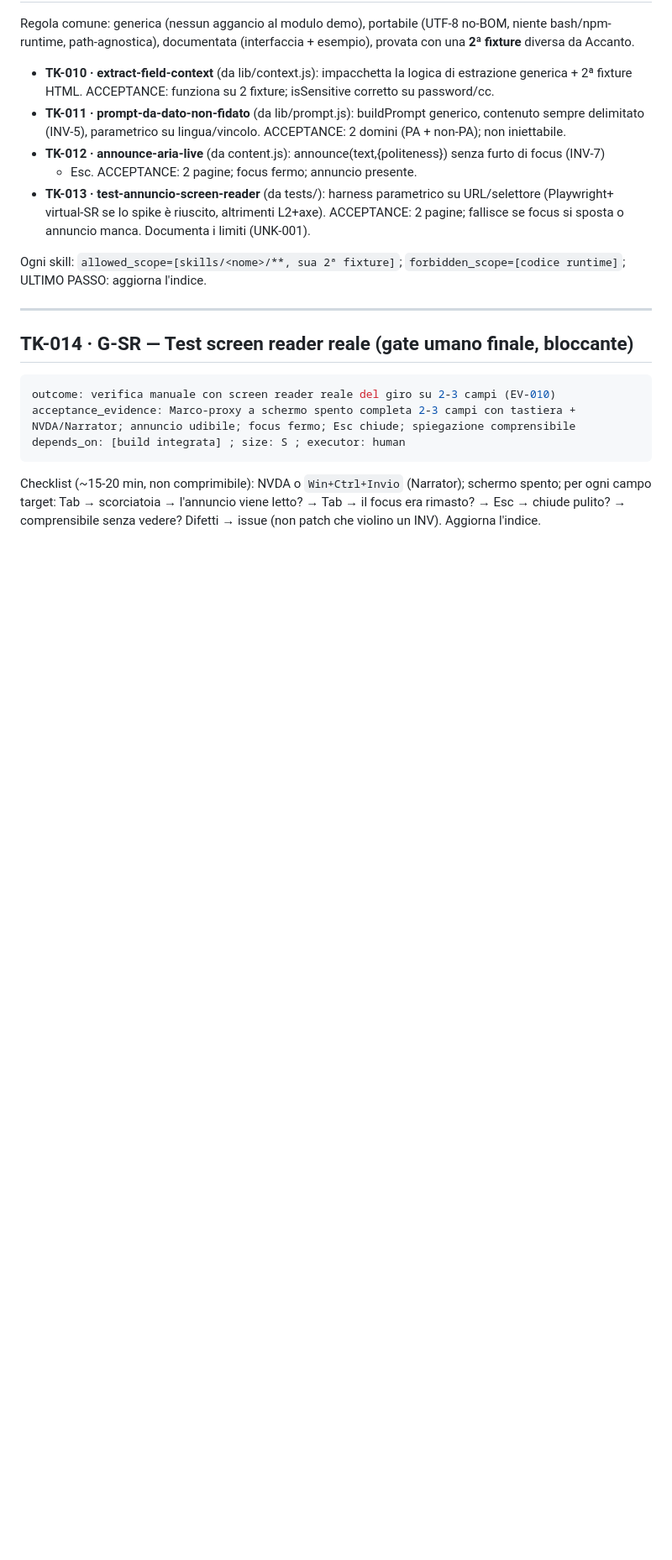
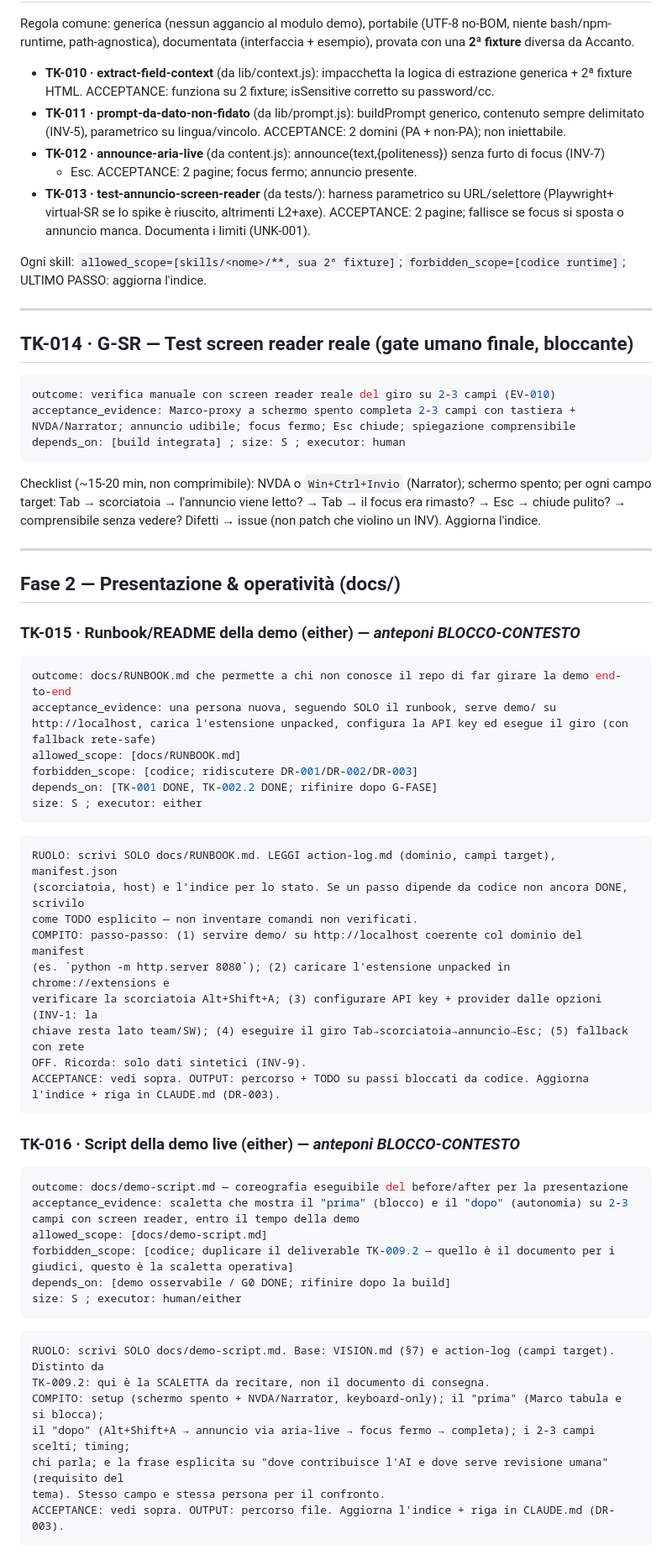
Before and after one commit to LudovicaTrogu/HackatonAI-, a Markdown page: docs/DR-002-taskboard.md, the part around one of its changes. Shown at 84% size. Drawn GitHub-style; blank space fills up the shorter version.

Commit message:
docs: taskifica TK-015 (runbook) e TK-016 (script demo)
Aggiunge a taskboard ed execution-index due requisiti di presentazione/operativita'
non ancora coperti: runbook per far girare la demo e scaletta della demo live. Lane
docs, non collide col codice in corso. Perche': coprire "preparate la demo finale"
del tema con task governabili e tracciati.

Co-Authored-By: Claude Opus 4.8 (1M context) <noreply@anthropic.com>

````diff
--- a/docs/DR-002-taskboard.md
+++ b/docs/DR-002-taskboard.md
@@ -432,3 +434,47 @@ depends_on: [build integrata] ; size: S ; executor: human
 Checklist (~15-20 min, non comprimibile): NVDA o `Win+Ctrl+Invio` (Narrator); schermo spento; per ogni
 campo target: Tab → scorciatoia → l'annuncio viene letto? → Tab → il focus era rimasto? → Esc → chiude
 pulito? → comprensibile senza vedere? Difetti → issue (non patch che violino un INV). Aggiorna l'indice.
+
+---
+
+## Fase 2 — Presentazione & operatività (docs/)
+
+### TK-015 · Runbook/README della demo (either) — *anteponi BLOCCO-CONTESTO*
+```yaml
+outcome: docs/RUNBOOK.md che permette a chi non conosce il repo di far girare la demo end-to-end
+acceptance_evidence: una persona nuova, seguendo SOLO il runbook, serve demo/ su http://localhost, carica l'estensione unpacked, configura la API key ed esegue il giro (con fallback rete-safe)
+allowed_scope: [docs/RUNBOOK.md]
+forbidden_scope: [codice; ridiscutere DR-001/DR-002/DR-003]
+depends_on: [TK-001 DONE, TK-002.2 DONE; rifinire dopo G-FASE]
+size: S ; executor: either
+```
+```text
+RUOLO: scrivi SOLO docs/RUNBOOK.md. LEGGI action-log.md (dominio, campi target), manifest.json
+(scorciatoia, host) e l'indice per lo stato. Se un passo dipende da codice non ancora DONE, scrivilo
+come TODO esplicito — non inventare comandi non verificati.
+COMPITO: passo-passo: (1) servire demo/ su http://localhost coerente col dominio del manifest
+(es. `python -m http.server 8080`); (2) caricare l'estensione unpacked in chrome://extensions e
+verificare la scorciatoia Alt+Shift+A; (3) configurare API key + provider dalle opzioni (INV-1: la
+chiave resta lato team/SW); (4) eseguire il giro Tab→scorciatoia→annuncio→Esc; (5) fallback con rete
+OFF. Ricorda: solo dati sintetici (INV-9).
+ACCEPTANCE: vedi sopra. OUTPUT: percorso + TODO su passi bloccati da codice. Aggiorna l'indice + riga in CLAUDE.md (DR-003).
+```
+
+### TK-016 · Script della demo live (either) — *anteponi BLOCCO-CONTESTO*
+```yaml
+outcome: docs/demo-script.md — coreografia eseguibile del before/after per la presentazione
+acceptance_evidence: scaletta che mostra il "prima" (blocco) e il "dopo" (autonomia) su 2-3 campi con screen reader, entro il tempo della demo
+allowed_scope: [docs/demo-script.md]
+forbidden_scope: [codice; duplicare il deliverable TK-009.2 — quello è il documento per i giudici, questo è la scaletta operativa]
+depends_on: [demo osservabile / G0 DONE; rifinire dopo la build]
+size: S ; executor: human/either
+```
+```text
+RUOLO: scrivi SOLO docs/demo-script.md. Base: VISION.md (§7) e action-log (campi target). Distinto da
+TK-009.2: qui è la SCALETTA da recitare, non il documento di consegna.
+COMPITO: setup (schermo spento + NVDA/Narrator, keyboard-only); il "prima" (Marco tabula e si blocca);
+il "dopo" (Alt+Shift+A → annuncio via aria-live → focus fermo → completa); i 2-3 campi scelti; timing;
+chi parla; e la frase esplicita su "dove contribuisce l'AI e dove serve revisione umana" (requisito del
+tema). Stesso campo e stessa persona per il confronto.
+ACCEPTANCE: vedi sopra. OUTPUT: percorso file. Aggiorna l'indice + riga in CLAUDE.md (DR-003).
+```
````
Also changed, not shown: other parts of docs/DR-002-taskboard.md (+2 -0 lines), docs/DR-002-execution-index.md (+5 -0 lines).
